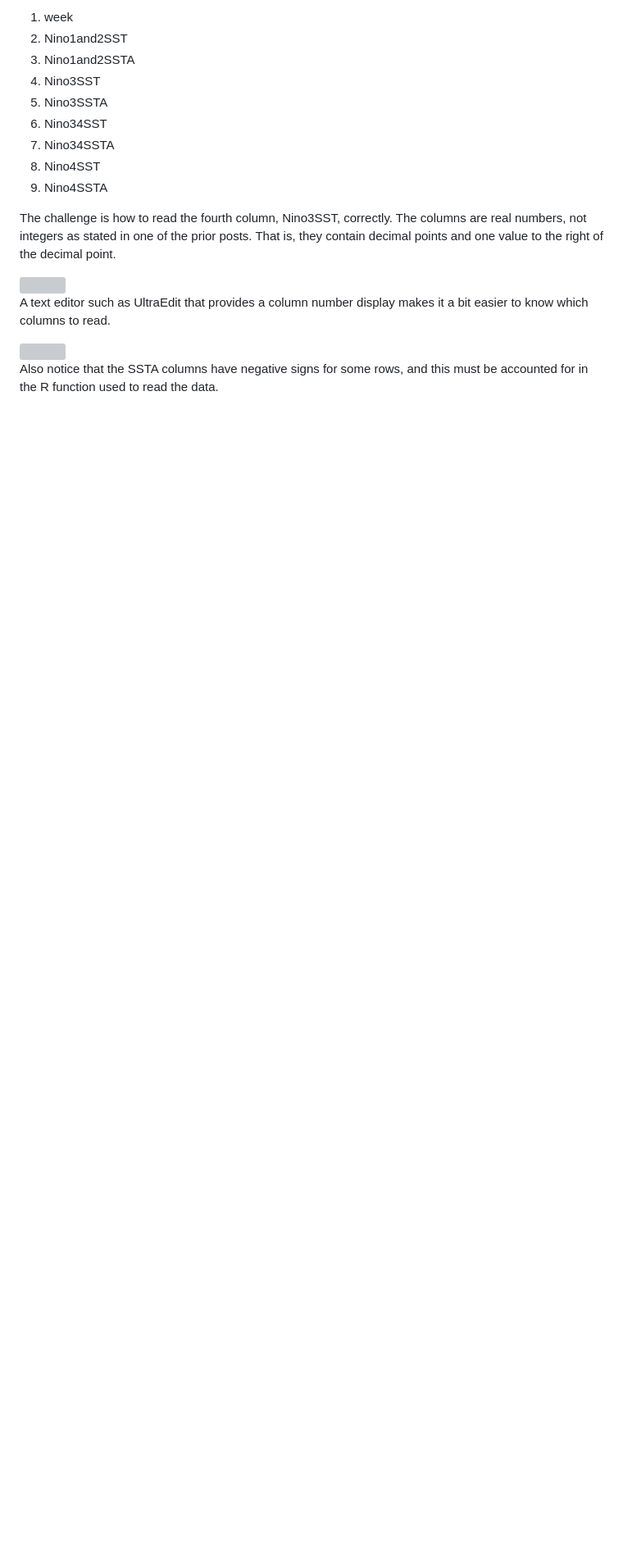
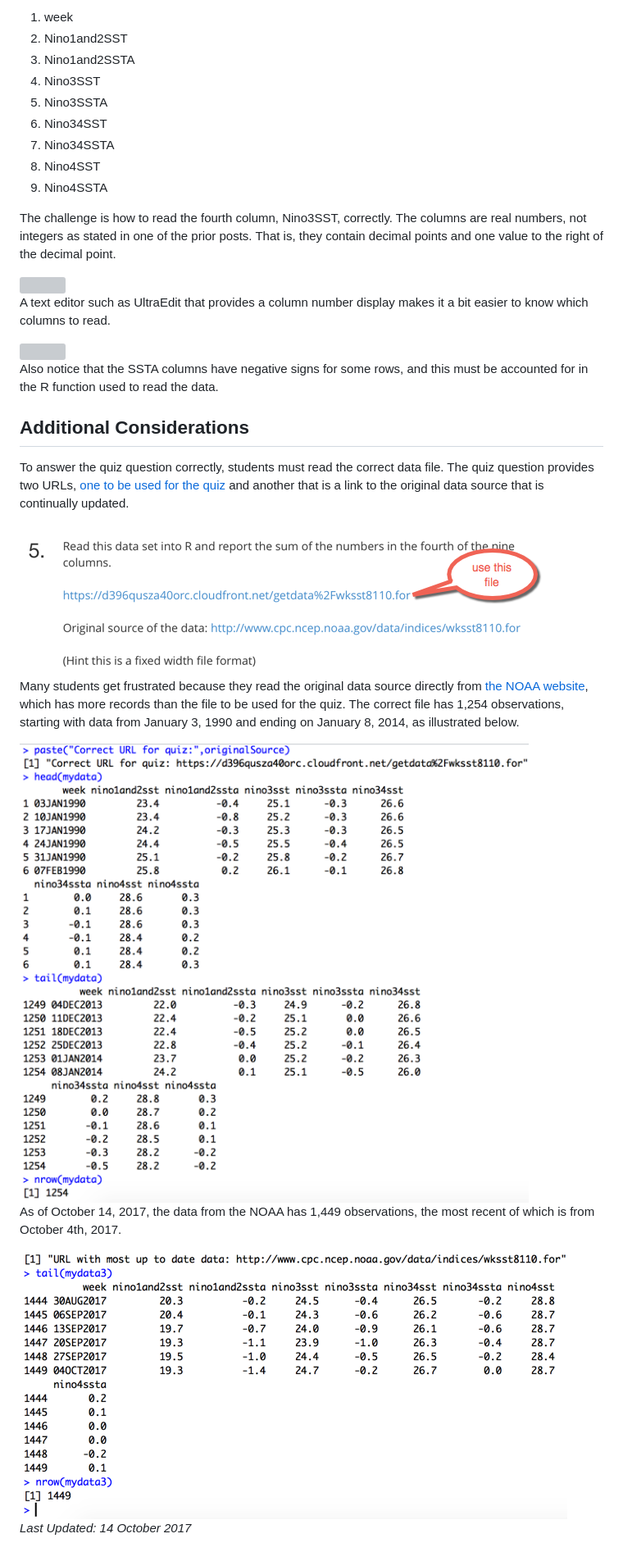
Before and after one commit to lgreski/datasciencectacontent, a Markdown page: markdown/cleaningData-week2Q5.md, the part around the change. Shown: that part at 82% size. Drawn GitHub-style; pictures changed too: markdown/images/cleaningData-week2q5-04.png (added), markdown/images/cleaningData-week2q5-05.png (added), markdown/images/cleaningData-week2q5-06.png (added); blank space fills up the shorter version; grey boxes are pictures that could not be loaded.

Commit message:
Add content regarding correct URL to read.

```diff
--- a/markdown/cleaningData-week2Q5.md
+++ b/markdown/cleaningData-week2Q5.md
@@ -26,3 +26,19 @@ A text editor such as UltraEdit that provides a column number display makes it a
 <img src="./images/cleaningData-week2q5-03.png">
 
 Also notice that the SSTA columns have negative signs for some rows, and this must be accounted for in the R function used to read the data.
+
+## Additional Considerations
+
+To answer the quiz question correctly, students must read the correct data file. The quiz question provides two URLs, [one to be used for the quiz](https://d396qusza40orc.cloudfront.net/getdata%2Fwksst8110.for) and another that is a link to the original data source that is continually updated.
+
+<img src="./images/cleaningData-week2q5-04.png">
+
+Many students get frustrated because they read the original data source directly from [the NOAA website](http://www.cpc.ncep.noaa.gov/data/indices/wksst8110.for), which has more records than the file to be used for the quiz. The correct file has 1,254 observations, starting with data from January 3, 1990 and ending on January 8, 2014, as illustrated below.
+
+<img src="./images/cleaningData-week2q5-05.png">
+
+As of October 14, 2017, the data from the NOAA has 1,449 observations, the most recent of which is from October 4th, 2017.
+
+<img src="./images/cleaningData-week2q5-06.png">
+
+*Last Updated: 14 October 2017*
```
